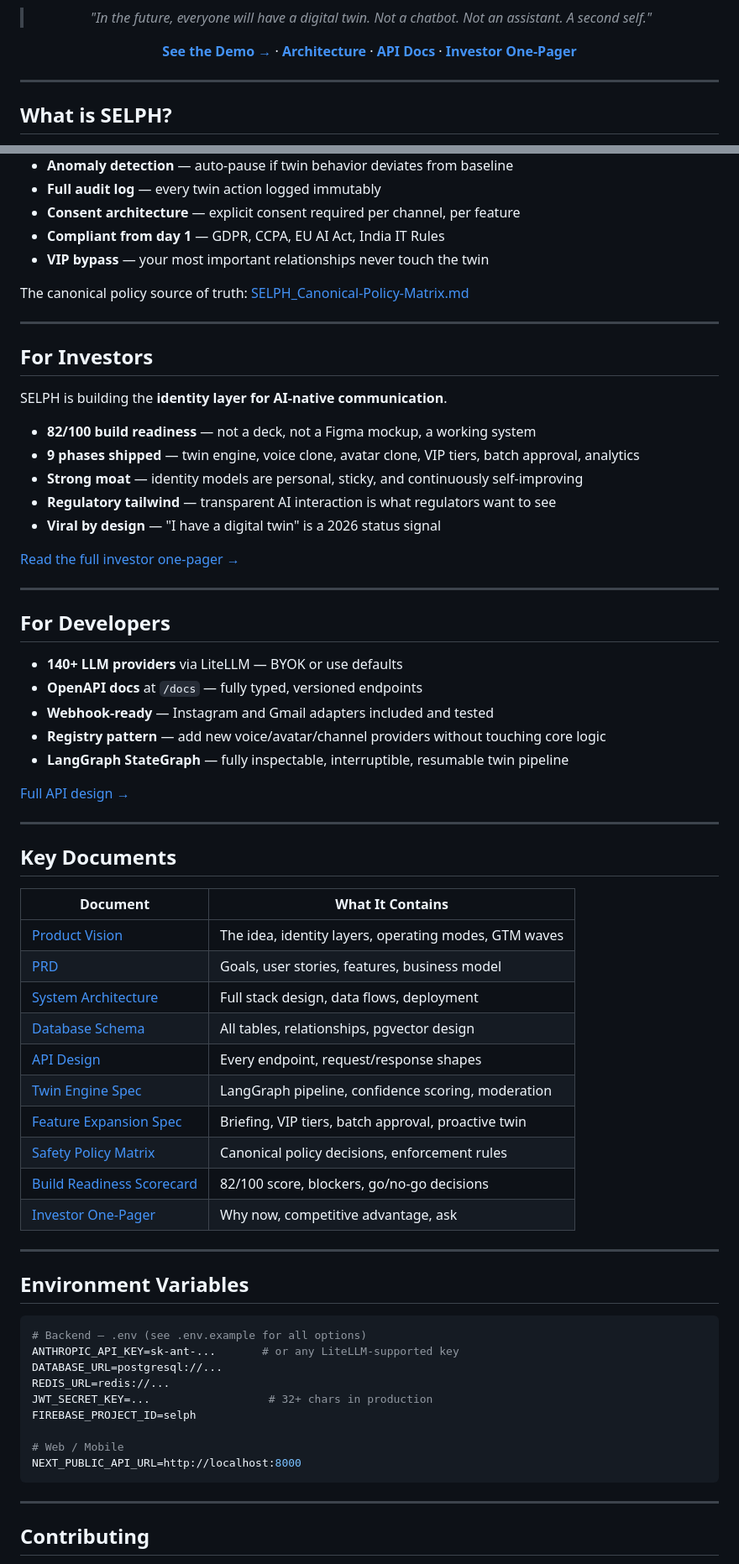
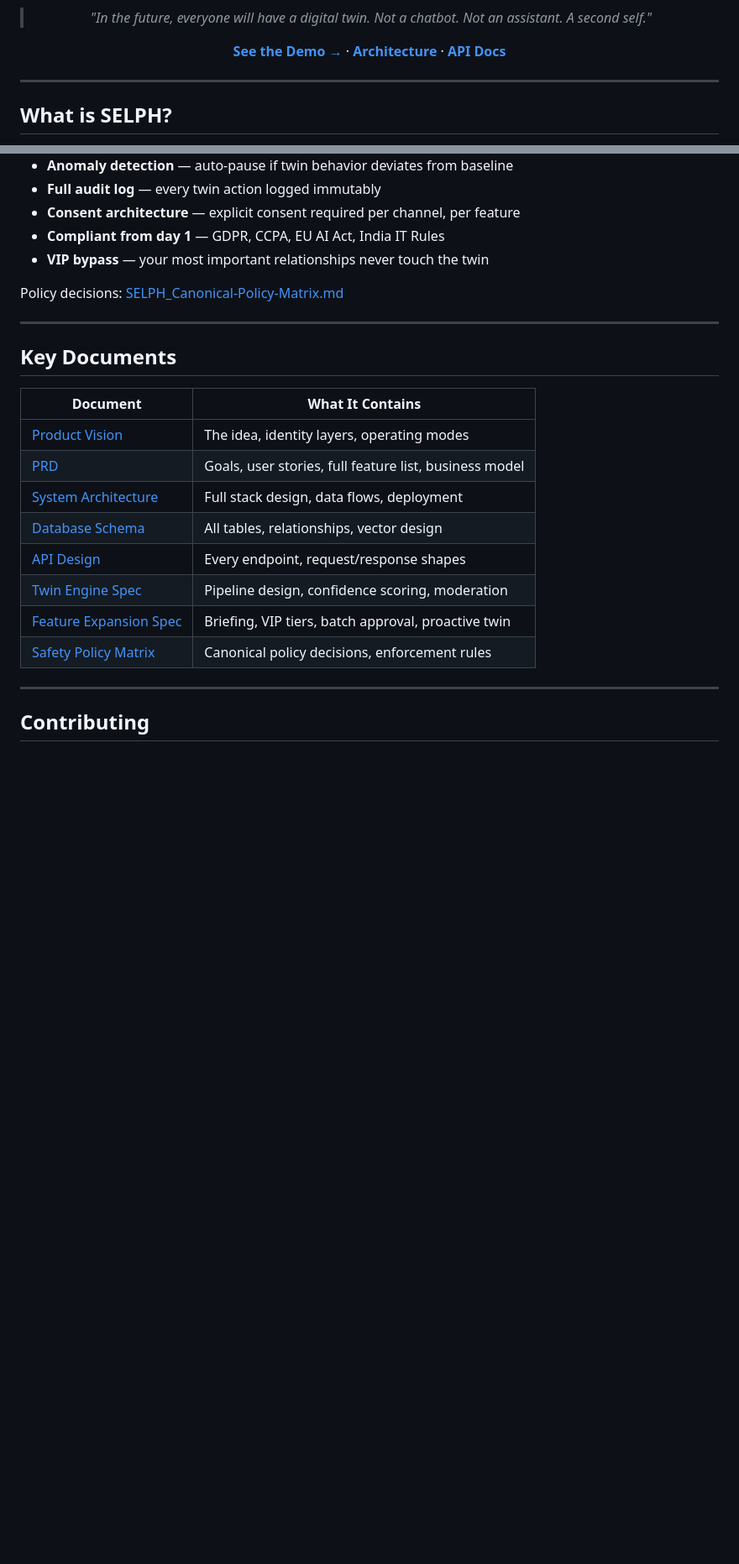
Before and after one commit to VenkataAnilKumar/SELPH, a Markdown page: README.md, 2 parts joined by grey strips. Shown at 84% size. GitHub-like rendering; blank space fills up the shorter version.

````diff
--- a/README.md
+++ b/README.md
@@ -22,7 +20,7 @@
 
 > *"In the future, everyone will have a digital twin. Not a chatbot. Not an assistant. A second self."*
 
-**[See the Demo →](DEMO.md)** · **[Architecture](docs/05-technical/SELPH_System-Architecture.md)** · **[API Docs](docs/05-technical/SELPH_API-Design.md)** · **[Investor One-Pager](docs/06-implementation/INVESTOR_ONE_PAGER.md)**
+**[See the Demo →](DEMO.md)** · **[Architecture](docs/05-technical/SELPH_System-Architecture.md)** · **[API Docs](docs/05-technical/SELPH_API-Design.md)**
 
 </div>
 
@@ -378,33 +362,7 @@ SELPH is built trust-first, not growth-first.
 - **Compliant from day 1** — GDPR, CCPA, EU AI Act, India IT Rules
 - **VIP bypass** — your most important relationships never touch the twin
 
-The canonical policy source of truth: [SELPH_Canonical-Policy-Matrix.md](docs/04-safety/SELPH_Canonical-Policy-Matrix.md)
-
----
-
-## For Investors
-
-SELPH is building the **identity layer for AI-native communication**.
-
-- **82/100 build readiness** — not a deck, not a Figma mockup, a working system
-- **9 phases shipped** — twin engine, voice clone, avatar clone, VIP tiers, batch approval, analytics
-- **Strong moat** — identity models are personal, sticky, and continuously self-improving
-- **Regulatory tailwind** — transparent AI interaction is what regulators want to see
-- **Viral by design** — "I have a digital twin" is a 2026 status signal
-
-[Read the full investor one-pager →](docs/06-implementation/INVESTOR_ONE_PAGER.md)
-
----
-
-## For Developers
-
-- **140+ LLM providers** via LiteLLM — BYOK or use defaults
-- **OpenAPI docs** at `/docs` — fully typed, versioned endpoints
-- **Webhook-ready** — Instagram and Gmail adapters included and tested
-- **Registry pattern** — add new voice/avatar/channel providers without touching core logic
-- **LangGraph StateGraph** — fully inspectable, interruptible, resumable twin pipeline
-
-[Full API design →](docs/05-technical/SELPH_API-Design.md)
+Policy decisions: [SELPH_Canonical-Policy-Matrix.md](docs/04-safety/SELPH_Canonical-Policy-Matrix.md)
 
 ---
 
@@ -412,32 +370,14 @@ SELPH is building the **identity layer for AI-native communication**.
 
 | Document | What It Contains |
 |---|---|
-| [Product Vision](docs/01-product/PRODUCT_IDEA.md) | The idea, identity layers, operating modes, GTM waves |
-| [PRD](docs/01-product/PRD.md) | Goals, user stories, features, business model |
+| [Product Vision](docs/01-product/PRODUCT_IDEA.md) | The idea, identity layers, operating modes |
+| [PRD](docs/01-product/PRD.md) | Goals, user stories, full feature list, business model |
 | [System Architecture](docs/05-technical/SELPH_System-Architecture.md) | Full stack design, data flows, deployment |
-| [Database Schema](docs/05-technical/SELPH_Database-Schema.md) | All tables, relationships, pgvector design |
+| [Database Schema](docs/05-technical/SELPH_Database-Schema.md) | All tables, relationships, vector design |
 | [API Design](docs/05-technical/SELPH_API-Design.md) | Every endpoint, request/response shapes |
-| [Twin Engine Spec](docs/03-specs/SELPH_Twin-Engine-Spec.md) | LangGraph pipeline, confidence scoring, moderation |
+| [Twin Engine Spec](docs/03-specs/SELPH_Twin-Engine-Spec.md) | Pipeline design, confidence scoring, moderation |
 | [Feature Expansion Spec](docs/03-specs/SELPH_Feature-Expansion-Spec.md) | Briefing, VIP tiers, batch approval, proactive twin |
 | [Safety Policy Matrix](docs/04-safety/SELPH_Canonical-Policy-Matrix.md) | Canonical policy decisions, enforcement rules |
-| [Build Readiness Scorecard](docs/06-implementation/BUILD_READINESS_SCORECARD.md) | 82/100 score, blockers, go/no-go decisions |
-| [Investor One-Pager](docs/06-implementation/INVESTOR_ONE_PAGER.md) | Why now, competitive advantage, ask |
-
----
-
-## Environment Variables
-
-```bash
-# Backend — .env (see .env.example for all options)
-ANTHROPIC_API_KEY=sk-ant-...       # or any LiteLLM-supported key
-DATABASE_URL=postgresql://...
-REDIS_URL=redis://...
-JWT_SECRET_KEY=...                  # 32+ chars in production
-FIREBASE_PROJECT_ID=selph
-
-# Web / Mobile
-NEXT_PUBLIC_API_URL=http://localhost:8000
-```
 
 ---
 
````
Also changed, not shown: other parts of README.md (+98 -116 lines).
